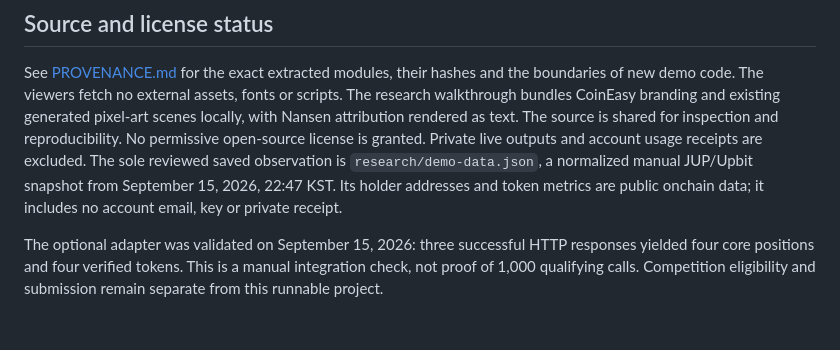
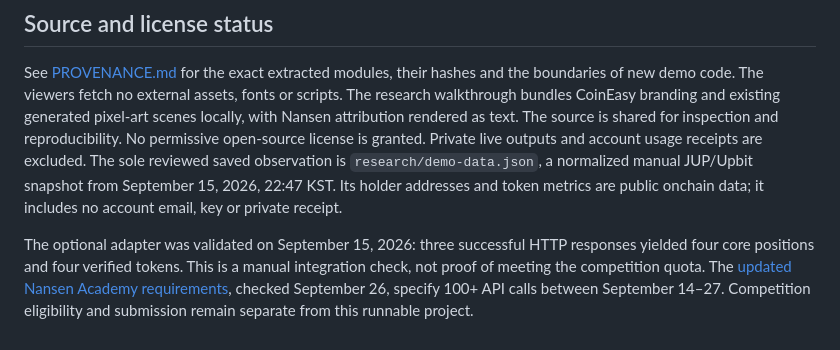
Before and after one commit to jadenlee7/coineasy-onchain-brief, a Markdown page: README.md, the part around the change. Rendered like a GitHub page.

Commit message:
docs: apply updated 100-call Meridian requirement

```diff
--- a/README.md
+++ b/README.md
@@ -68,4 +68,4 @@ These demonstrate actual product output. They do not establish audience size, ac
 
 See [PROVENANCE.md](PROVENANCE.md) for the exact extracted modules, their hashes and the boundaries of new demo code. The viewers fetch no external assets, fonts or scripts. The research walkthrough bundles CoinEasy branding and existing generated pixel-art scenes locally, with Nansen attribution rendered as text. The source is shared for inspection and reproducibility. No permissive open-source license is granted. Private live outputs and account usage receipts are excluded. The sole reviewed saved observation is `research/demo-data.json`, a normalized manual JUP/Upbit snapshot from September 15, 2026, 22:47 KST. Its holder addresses and token metrics are public onchain data; it includes no account email, key or private receipt.
 
-The optional adapter was validated on September 15, 2026: three successful HTTP responses yielded four core positions and four verified tokens. This is a manual integration check, not proof of 1,000 qualifying calls. Competition eligibility and submission remain separate from this runnable project.
+The optional adapter was validated on September 15, 2026: three successful HTTP responses yielded four core positions and four verified tokens. This is a manual integration check, not proof of meeting the competition quota. The [updated Nansen Academy requirements](https://academy.nansen.ai/articles/3540155-nansen-meridian-buildathon-sep-14-27), checked September 26, specify 100+ API calls between September 14–27. Competition eligibility and submission remain separate from this runnable project.
```
